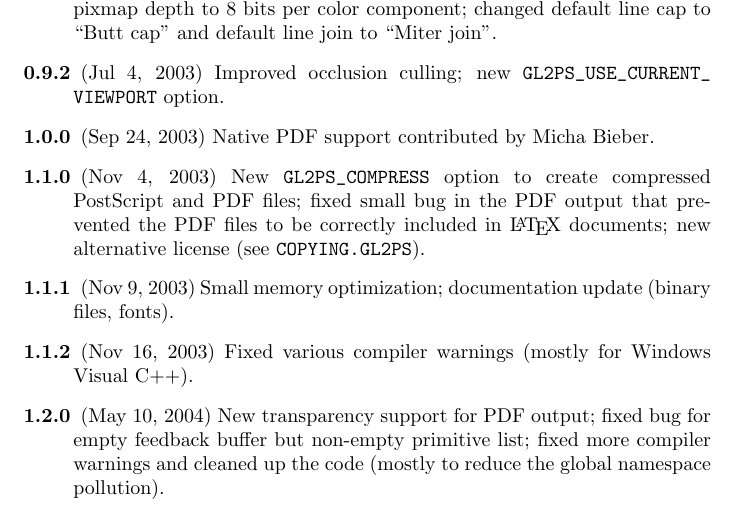
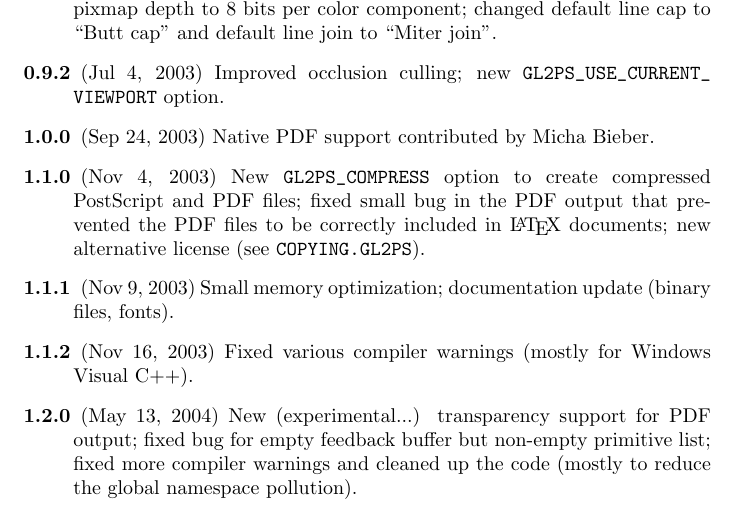
Before and after one commit to Open-Cascade-SAS/gl2ps, a LaTeX document (doc/gl2ps.tex): part of page 13 of 13, cut so that both start at the same text. Compiled offline with pdfLaTeX.

Commit message:
release 1.2.0

```diff
--- a/doc/gl2ps.tex
+++ b/doc/gl2ps.tex
@@ -769,9 +769,9 @@ does not seem to be available anymore).
   (binary files, fonts).
 \item[1.1.2] (Nov 16, 2003) Fixed various compiler warnings (mostly
   for Windows Visual C++).
-\item[1.2.0] (May 10, 2004) New transparency support for PDF output;
-  fixed bug for empty feedback buffer but non-empty primitive list;
-  fixed more compiler warnings and cleaned up the code (mostly to
+\item[1.2.0] (May 13, 2004) New (experimental...) transparency support for
+  PDF output; fixed bug for empty feedback buffer but non-empty primitive
+  list; fixed more compiler warnings and cleaned up the code (mostly to
   reduce the global namespace pollution).
 \end{description}
 
```
Also changed, not shown: doc/gl2ps.tex (4 more changed lines).
